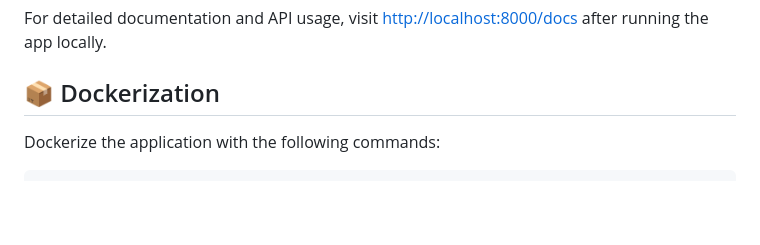
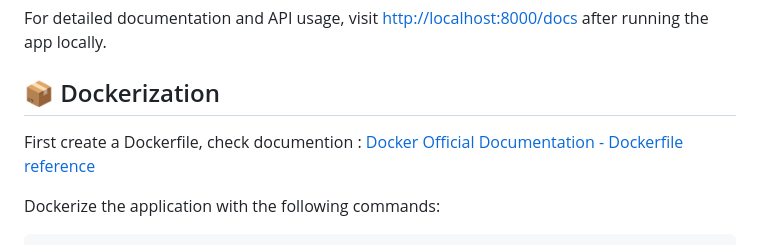
Before and after one commit to Israel-Anaba/Embed_ML_Model_Web_App, a Markdown page: README.md, the part around the change. Drawn GitHub-style; blank space fills up the shorter version.

````diff
--- a/README.md
+++ b/README.md
@@ -73,6 +73,9 @@ For detailed documentation and API usage, visit [http://localhost:8000/docs](htt
 
 ## 📦 Dockerization
 
+First create a Dockerfile, check documention : [Docker Official Documentation - Dockerfile reference](https://docs.docker.com/engine/reference/builder/)
+
+
 Dockerize the application with the following commands:
 
 ```bash
````
